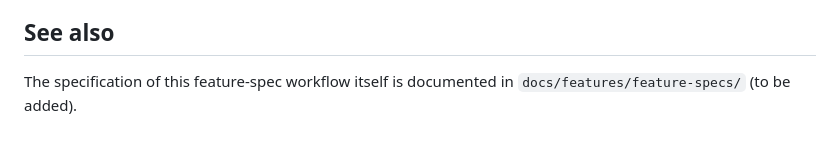
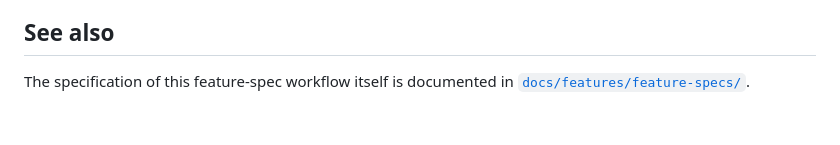
Before and after one commit to thechaoticengineer/Forge, a Markdown page: docs/features/README.md, the part around the change. Drawn GitHub-style.

Commit message:
fix(review): apply round 2 plan review findings
[architect] Update docs/features/README.md under 'See also' to remove '(to be added)'. The referenced docs/features/feature-specs/ directory exists in the captured HEAD, so the current integrated docu...
[reviewer] Update docs/features/README.md under 'See also' to remove '(to be added)'. docs/features/feature-specs/ now exists in the captured tree, so the current sentence incorrectly describes the in...

```diff
--- a/docs/features/README.md
+++ b/docs/features/README.md
@@ -66,4 +66,4 @@ Approvals, plan links and progress are runtime state, stored in `.forge/features
 
 ## See also
 
-The specification of this feature-spec workflow itself is documented in `docs/features/feature-specs/` (to be added).
+The specification of this feature-spec workflow itself is documented in [`docs/features/feature-specs/`](feature-specs/README.md).
```
